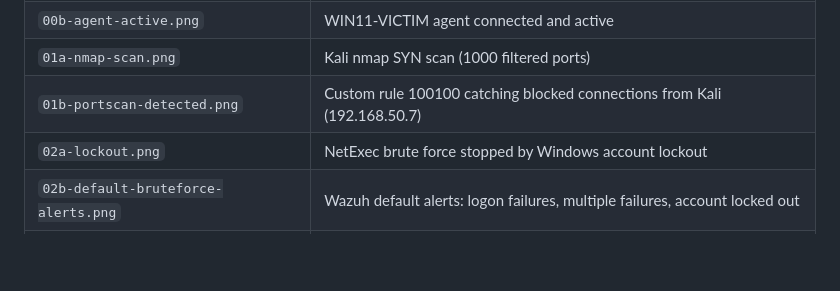
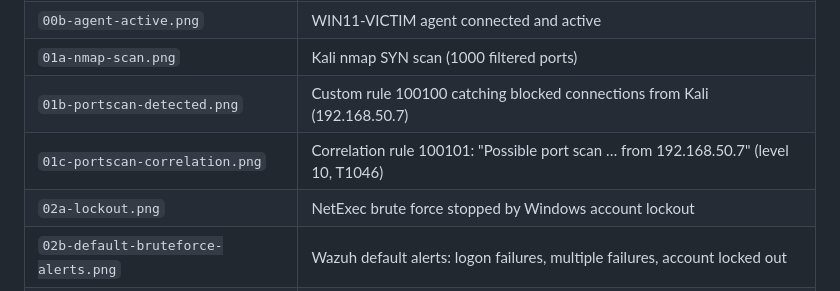
Before and after one commit to VivekSharma0502/home-soc-lab-wazuh, a Markdown page: screenshots/README.md, the part around the change. Rendered like a GitHub page; blank space fills up the shorter version.

Commit message:
Add port-scan correlation alert screenshot (rule 100101)
Co-Authored-By: Claude Opus 5.5 <noreply@anthropic.com>
Claude-Session: https://claude.ai/code/session_01YWjMf9SRn3bfBDpyKXKwEL

```diff
--- a/screenshots/README.md
+++ b/screenshots/README.md
@@ -6,6 +6,7 @@
 | `00b-agent-active.png` | WIN11-VICTIM agent connected and active |
 | `01a-nmap-scan.png` | Kali nmap SYN scan (1000 filtered ports) |
 | `01b-portscan-detected.png` | Custom rule 100100 catching blocked connections from Kali (192.168.50.7) |
+| `01c-portscan-correlation.png` | Correlation rule 100101: "Possible port scan … from 192.168.50.7" (level 10, T1046) |
 | `02a-lockout.png` | NetExec brute force stopped by Windows account lockout |
 | `02b-default-bruteforce-alerts.png` | Wazuh default alerts: logon failures, multiple failures, account locked out |
 | `02c-bruteforce-succeeded.png` | Custom rule 100110: "Brute force SUCCEEDED" (level 12) |
```
Also changed, not shown: README.md (+1 -1 lines), reports/01-port-scan.md (+2 -0 lines), screenshots/01c-portscan-correlation.png (added).
